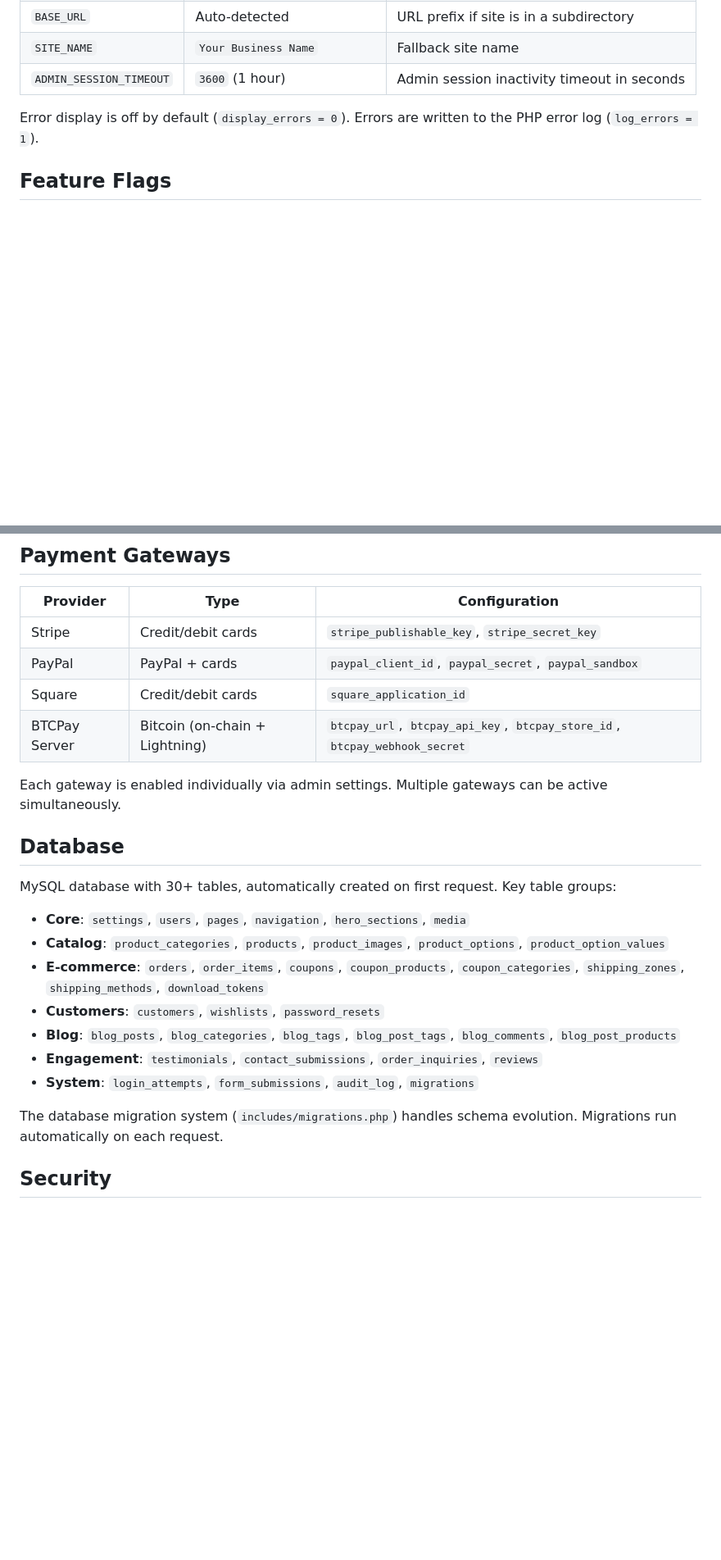
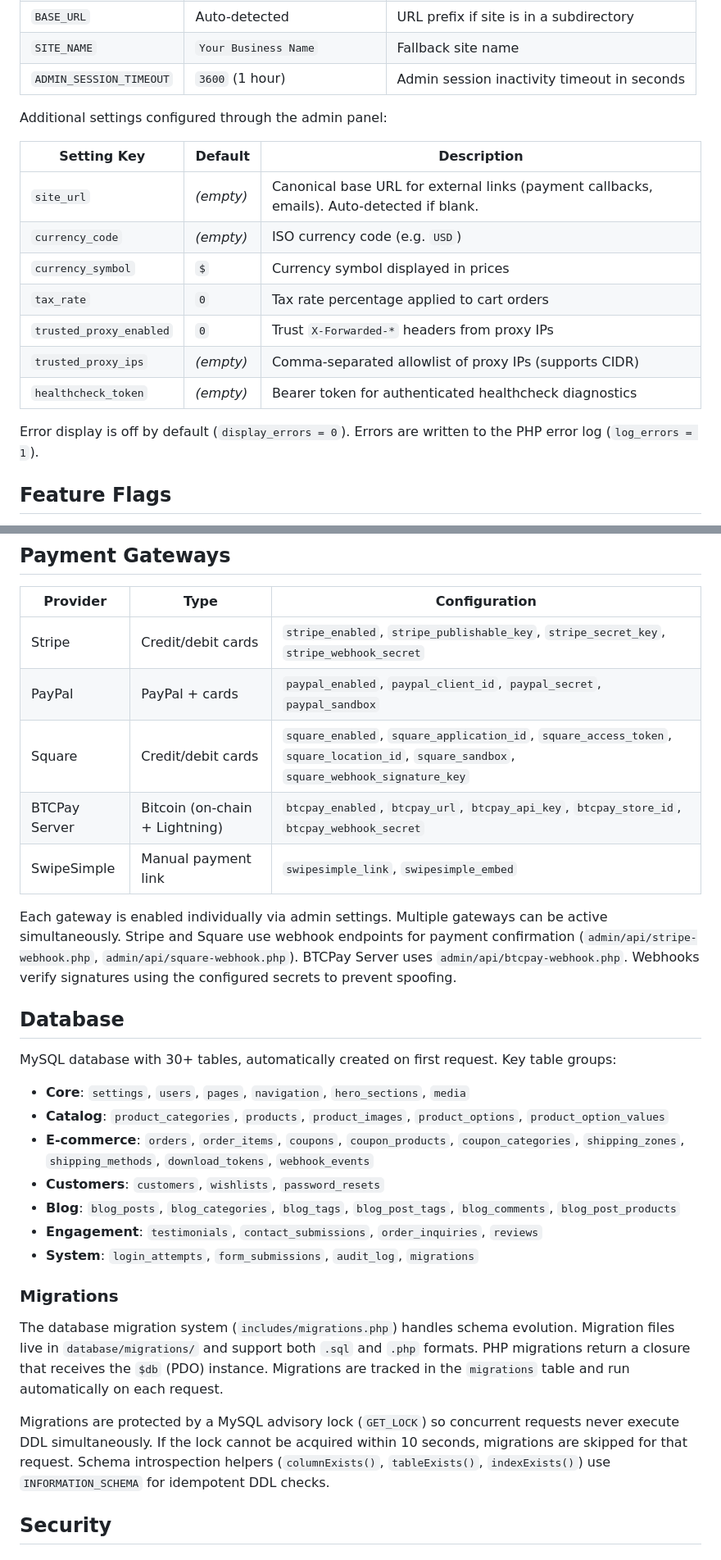
Before and after one commit to SethMorrowSoftware/website, a Markdown page: README.md, 2 parts joined by grey strips. Shown at 82% size. Rendered like a GitHub page; blank space fills up the shorter version.

```diff
--- a/README.md
+++ b/README.md
@@ -180,6 +188,18 @@ All runtime configuration is in `config.php`:
 | `BASE_URL` | Auto-detected | URL prefix if site is in a subdirectory |
 | `SITE_NAME` | `Your Business Name` | Fallback site name |
 | `ADMIN_SESSION_TIMEOUT` | `3600` (1 hour) | Admin session inactivity timeout in seconds |
+
+Additional settings configured through the admin panel:
+
+| Setting Key | Default | Description |
+|---|---|---|
+| `site_url` | _(empty)_ | Canonical base URL for external links (payment callbacks, emails). Auto-detected if blank. |
+| `currency_code` | _(empty)_ | ISO currency code (e.g. `USD`) |
+| `currency_symbol` | `$` | Currency symbol displayed in prices |
+| `tax_rate` | `0` | Tax rate percentage applied to cart orders |
+| `trusted_proxy_enabled` | `0` | Trust `X-Forwarded-*` headers from proxy IPs |
+| `trusted_proxy_ips` | _(empty)_ | Comma-separated allowlist of proxy IPs (supports CIDR) |
+| `healthcheck_token` | _(empty)_ | Bearer token for authenticated healthcheck diagnostics |
 
 Error display is off by default (`display_errors = 0`). Errors are written to the PHP error log (`log_errors = 1`).
 
@@ -301,12 +337,13 @@ Registration, login, password reset, order history, and account management.
 
 | Provider | Type | Configuration |
 |---|---|---|
-| Stripe | Credit/debit cards | `stripe_publishable_key`, `stripe_secret_key` |
-| PayPal | PayPal + cards | `paypal_client_id`, `paypal_secret`, `paypal_sandbox` |
-| Square | Credit/debit cards | `square_application_id` |
-| BTCPay Server | Bitcoin (on-chain + Lightning) | `btcpay_url`, `btcpay_api_key`, `btcpay_store_id`, `btcpay_webhook_secret` |
+| Stripe | Credit/debit cards | `stripe_enabled`, `stripe_publishable_key`, `stripe_secret_key`, `stripe_webhook_secret` |
+| PayPal | PayPal + cards | `paypal_enabled`, `paypal_client_id`, `paypal_secret`, `paypal_sandbox` |
+| Square | Credit/debit cards | `square_enabled`, `square_application_id`, `square_access_token`, `square_location_id`, `square_sandbox`, `square_webhook_signature_key` |
+| BTCPay Server | Bitcoin (on-chain + Lightning) | `btcpay_enabled`, `btcpay_url`, `btcpay_api_key`, `btcpay_store_id`, `btcpay_webhook_secret` |
+| SwipeSimple | Manual payment link | `swipesimple_link`, `swipesimple_embed` |
 
-Each gateway is enabled individually via admin settings. Multiple gateways can be active simultaneously.
+Each gateway is enabled individually via admin settings. Multiple gateways can be active simultaneously. Stripe and Square use webhook endpoints for payment confirmation (`admin/api/stripe-webhook.php`, `admin/api/square-webhook.php`). BTCPay Server uses `admin/api/btcpay-webhook.php`. Webhooks verify signatures using the configured secrets to prevent spoofing.
 
 ## Database
 
@@ -314,13 +351,17 @@ MySQL database with 30+ tables, automatically created on first request. Key tabl
 
 - **Core**: `settings`, `users`, `pages`, `navigation`, `hero_sections`, `media`
 - **Catalog**: `product_categories`, `products`, `product_images`, `product_options`, `product_option_values`
-- **E-commerce**: `orders`, `order_items`, `coupons`, `coupon_products`, `coupon_categories`, `shipping_zones`, `shipping_methods`, `download_tokens`
+- **E-commerce**: `orders`, `order_items`, `coupons`, `coupon_products`, `coupon_categories`, `shipping_zones`, `shipping_methods`, `download_tokens`, `webhook_events`
 - **Customers**: `customers`, `wishlists`, `password_resets`
 - **Blog**: `blog_posts`, `blog_categories`, `blog_tags`, `blog_post_tags`, `blog_comments`, `blog_post_products`
 - **Engagement**: `testimonials`, `contact_submissions`, `order_inquiries`, `reviews`
 - **System**: `login_attempts`, `form_submissions`, `audit_log`, `migrations`
 
-The database migration system (`includes/migrations.php`) handles schema evolution. Migrations run automatically on each request.
+### Migrations
+
+The database migration system (`includes/migrations.php`) handles schema evolution. Migration files live in `database/migrations/` and support both `.sql` and `.php` formats. PHP migrations return a closure that receives the `$db` (PDO) instance. Migrations are tracked in the `migrations` table and run automatically on each request.
+
+Migrations are protected by a MySQL advisory lock (`GET_LOCK`) so concurrent requests never execute DDL simultaneously. If the lock cannot be acquired within 10 seconds, migrations are skipped for that request. Schema introspection helpers (`columnExists()`, `tableExists()`, `indexExists()`) use `INFORMATION_SCHEMA` for idempotent DDL checks.
 
 ## Security
 
```
Also changed, not shown: other parts of README.md (+58 -11 lines).
